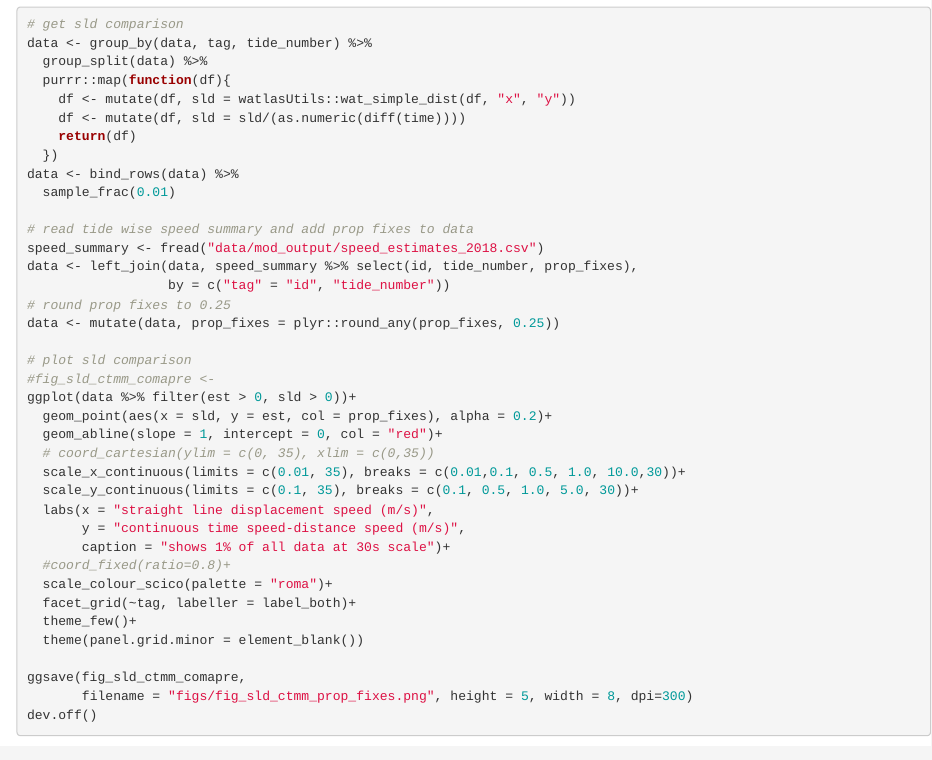
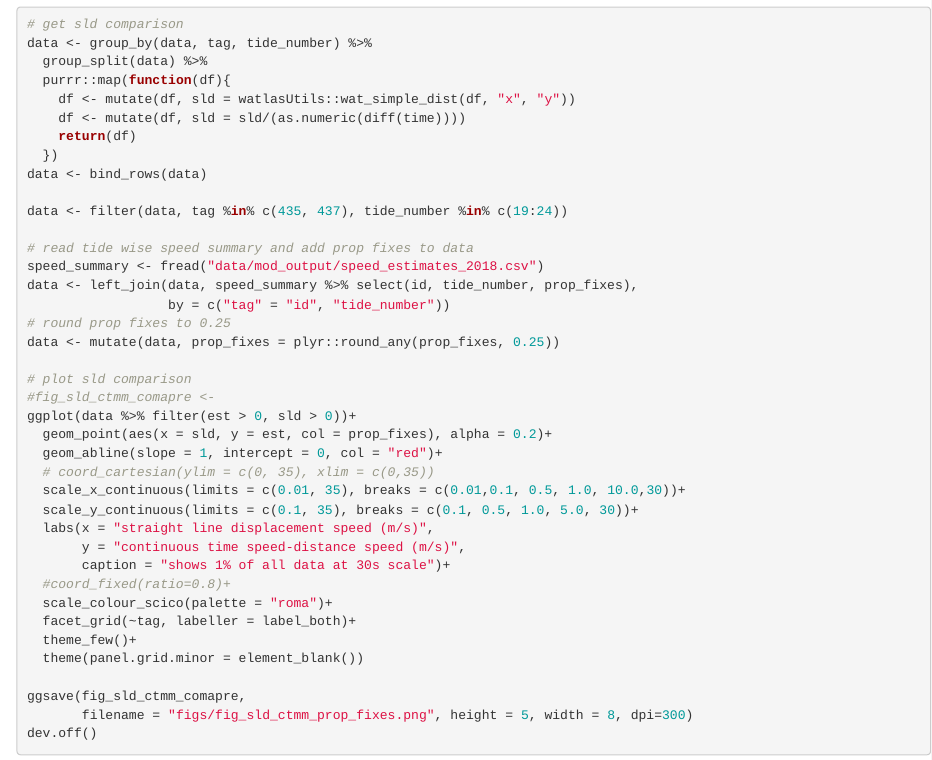
Before and after one commit to pratikunterwegs/knotDistance, an R Markdown document (07_supplement01_test_ctmm.rmd): the page in a window 1100 px wide, from 6100 px down. Rendered offline with R 4.5, knitr and Pandoc, with nearby package versions.

Commit message:
show only few individuals

```diff
--- a/07_supplement01_test_ctmm.rmd
+++ b/07_supplement01_test_ctmm.rmd
@@ -287,8 +287,9 @@ data <- group_by(data, tag, tide_number) %>%
     df <- mutate(df, sld = sld/(as.numeric(diff(time))))
     return(df)
   })
-data <- bind_rows(data) %>%
-  sample_frac(0.01)
+data <- bind_rows(data)
+
+data <- filter(data, tag %in% c(435, 437), tide_number %in% c(19:24))
 
 # read tide wise speed summary and add prop fixes to data
 speed_summary <- fread("data/mod_output/speed_estimates_2018.csv")
```
